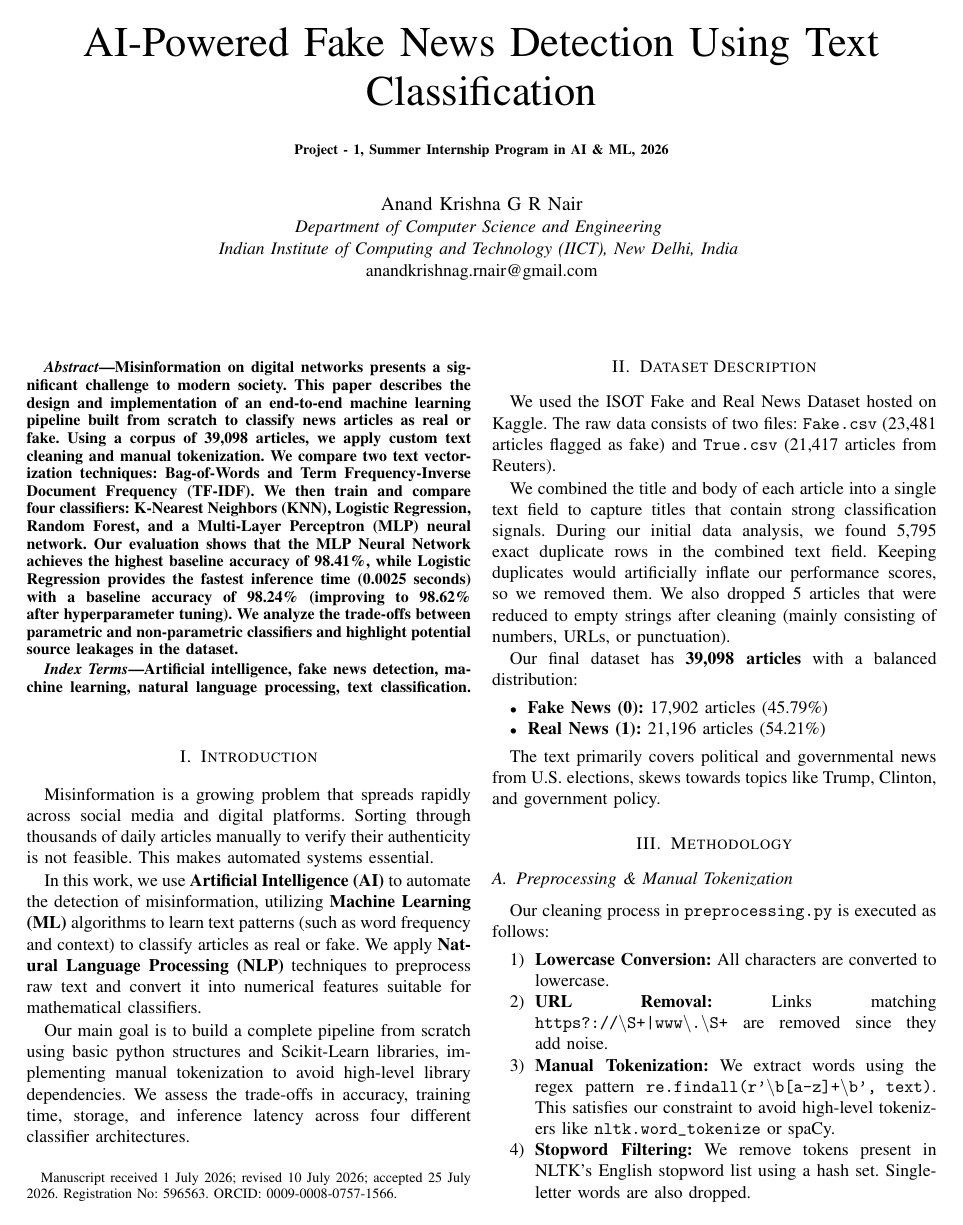
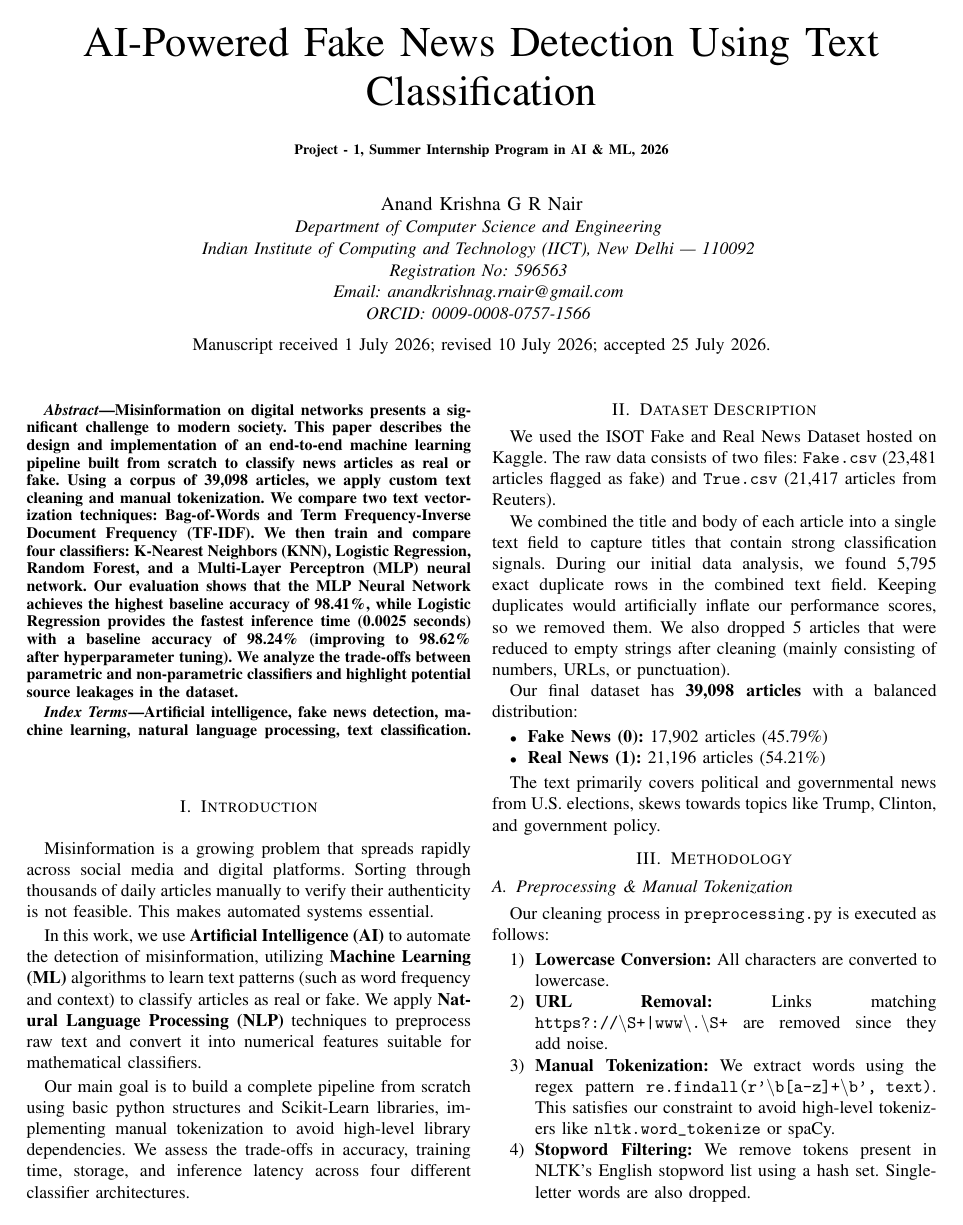
Before and after one commit to A78A7868/ai-fake-news-detection, a LaTeX paper (docs/final_report_IEEE.tex): page 1 of 8. Compiled offline with pdfLaTeX.

Commit message:
Update author block to include all 7 author metadata lines

```diff
--- a/docs/final_report_IEEE.tex
+++ b/docs/final_report_IEEE.tex
@@ -27,9 +27,11 @@
 
 \author{\IEEEauthorblockN{Anand Krishna G R Nair}
 \IEEEauthorblockA{\textit{Department of Computer Science and Engineering} \\
-\textit{Indian Institute of Computing and Technology (IICT), New Delhi, India} \\
-anandkrishnag.rnair@gmail.com}
-\thanks{Manuscript received 1 July 2026; revised 10 July 2026; accepted 25 July 2026. Registration No: 596563. ORCID: 0009-0008-0757-1566.}
+\textit{Indian Institute of Computing and Technology (IICT), New Delhi --- 110092} \\
+\textit{Registration No: 596563} \\
+\textit{Email: anandkrishnag.rnair@gmail.com} \\
+\textit{ORCID: 0009-0008-0757-1566} \\[1ex]
+Manuscript received 1 July 2026; revised 10 July 2026; accepted 25 July 2026.}
 }
 
 \maketitle
```
Also changed, not shown: docs/final_report_IEEE.pdf.
